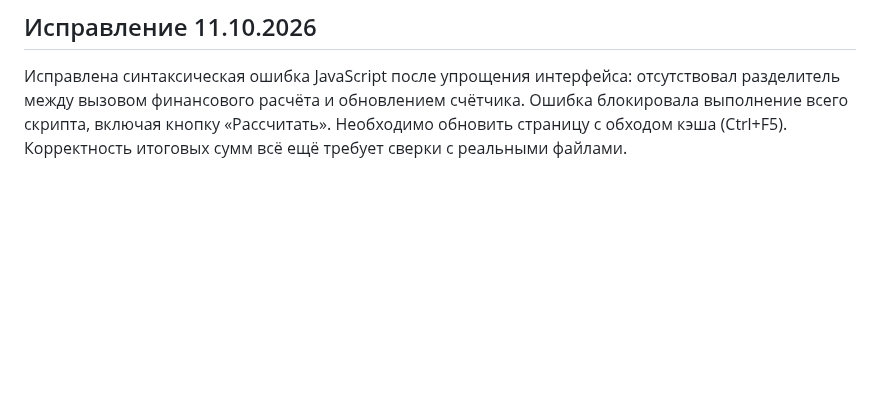
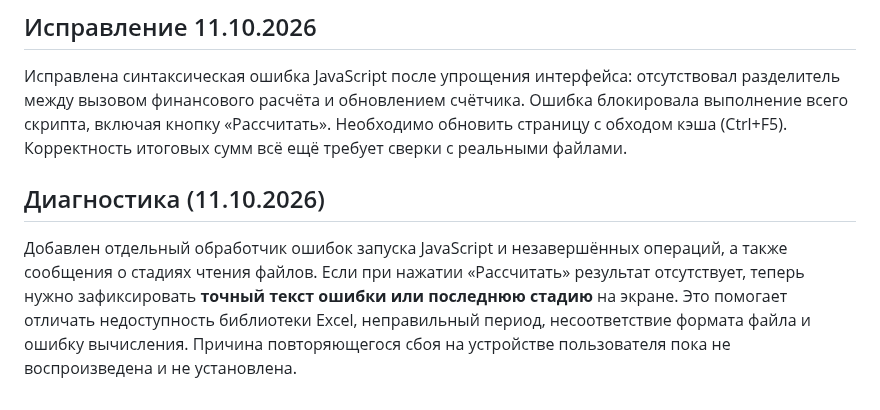
Before and after one commit to NATADAU/clp-child-hour, a Markdown page: README.md, the part around the change. Rendered like a GitHub page; blank space fills up the shorter version.

Commit message:
Document new error diagnostics and unresolved reproduction

```diff
--- a/README.md
+++ b/README.md
@@ -46,3 +46,7 @@
 ## Исправление 11.10.2026
 
 Исправлена синтаксическая ошибка JavaScript после упрощения интерфейса: отсутствовал разделитель между вызовом финансового расчёта и обновлением счётчика. Ошибка блокировала выполнение всего скрипта, включая кнопку «Рассчитать». Необходимо обновить страницу с обходом кэша (Ctrl+F5). Корректность итоговых сумм всё ещё требует сверки с реальными файлами.
+
+## Диагностика (11.10.2026)
+
+Добавлен отдельный обработчик ошибок запуска JavaScript и незавершённых операций, а также сообщения о стадиях чтения файлов. Если при нажатии «Рассчитать» результат отсутствует, теперь нужно зафиксировать **точный текст ошибки или последнюю стадию** на экране. Это помогает отличать недоступность библиотеки Excel, неправильный период, несоответствие формата файла и ошибку вычисления. Причина повторяющегося сбоя на устройстве пользователя пока не воспроизведена и не установлена.
```
